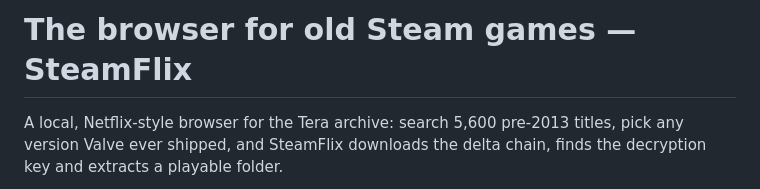
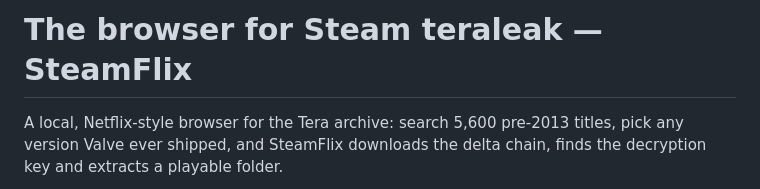
Before and after one commit to poparka/steamflix, a Markdown page: README.md, the part around the change. Drawn GitHub-style.

```diff
--- a/README.md
+++ b/README.md
@@ -1,4 +1,4 @@
-# The browser for old Steam games — SteamFlix
+# The browser for Steam teraleak — SteamFlix
 
 A local, Netflix-style browser for the Tera archive: search 5,600 pre-2013
 titles, pick any version Valve ever shipped, and SteamFlix downloads the delta
```
